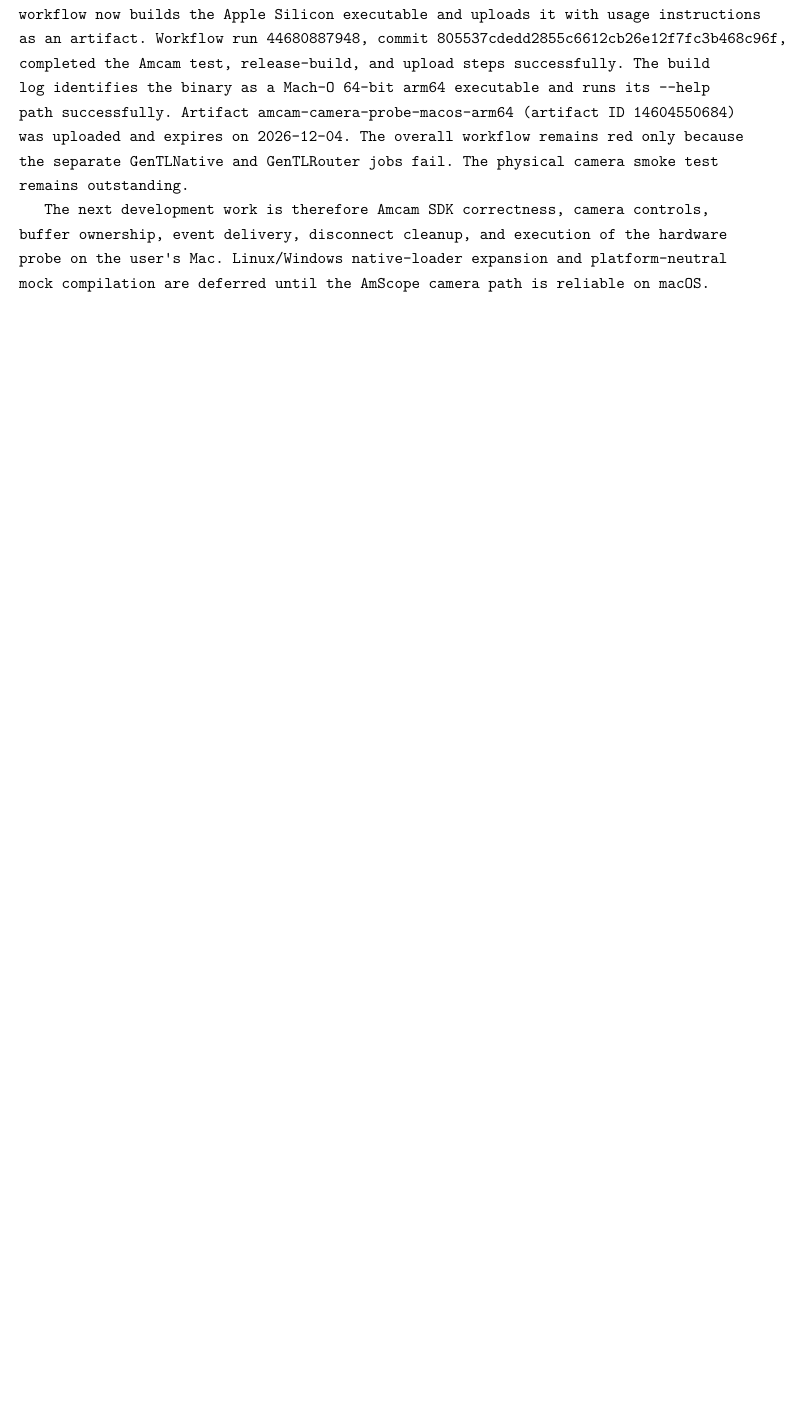
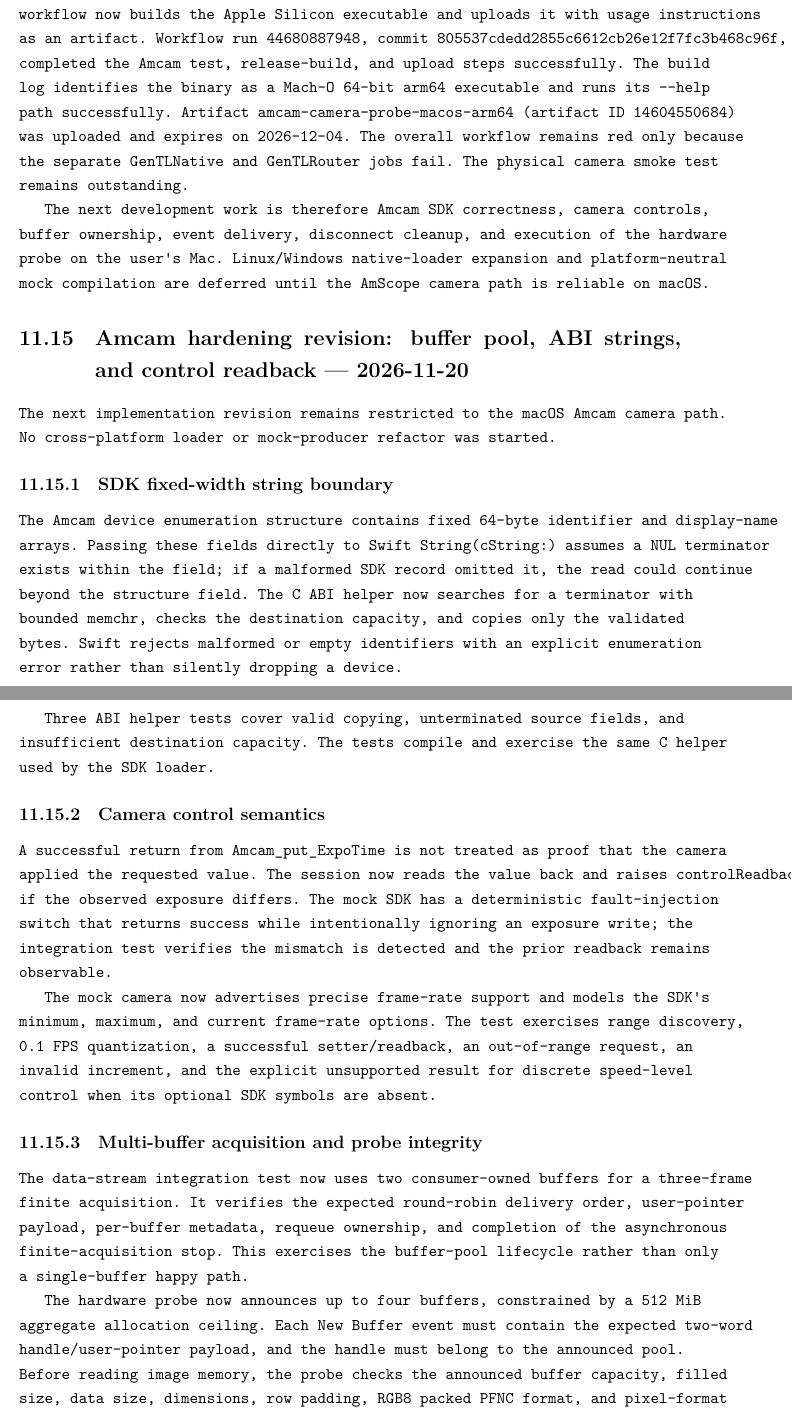
Before and after one commit to Shennagyp/AMSCOPE_DRIVER, a LaTeX document (swift/docs/GENTL_ENGINEERING_RESEARCH.tex): part of page 34 of 34 before the commit and two parts of pages 34 and 35 of 35 after it, the two joined at a grey line, cut so that both start at the same text, the shorter picture padded with empty space. Compiled offline with XeLaTeX.

Commit message:
Record Amcam ABI, control, and multi-buffer hardening revision

```diff
--- a/swift/docs/GENTL_ENGINEERING_RESEARCH.tex
+++ b/swift/docs/GENTL_ENGINEERING_RESEARCH.tex
@@ -624,4 +624,32 @@
 
 The next development work is therefore Amcam SDK correctness, camera controls, buffer ownership, event delivery, disconnect cleanup, and execution of the hardware probe on the user's Mac. Linux/Windows native-loader expansion and platform-neutral mock compilation are deferred until the AmScope camera path is reliable on macOS.
 
+
+
+\section{Amcam hardening revision: buffer pool, ABI strings, and control readback --- 2026-11-20}
+
+The next implementation revision remains restricted to the macOS Amcam camera path. No cross-platform loader or mock-producer refactor was started.
+
+\subsection{SDK fixed-width string boundary}
+
+The Amcam device enumeration structure contains fixed 64-byte identifier and display-name arrays. Passing these fields directly to Swift \texttt{String(cString:)} assumes a NUL terminator exists within the field; if a malformed SDK record omitted it, the read could continue beyond the structure field. The C ABI helper now searches for a terminator with bounded \texttt{memchr}, checks the destination capacity, and copies only the validated bytes. Swift rejects malformed or empty identifiers with an explicit enumeration error rather than silently dropping a device.
+
+Three ABI helper tests cover valid copying, unterminated source fields, and insufficient destination capacity. The tests compile and exercise the same C helper used by the SDK loader.
+
+\subsection{Camera control semantics}
+
+A successful return from \texttt{Amcam\_put\_ExpoTime} is not treated as proof that the camera applied the requested value. The session now reads the value back and raises \texttt{controlReadbackMismatch} if the observed exposure differs. The mock SDK has a deterministic fault-injection switch that returns success while intentionally ignoring an exposure write; the integration test verifies the mismatch is detected and the prior readback remains observable.
+
+The mock camera now advertises precise frame-rate support and models the SDK's minimum, maximum, and current frame-rate options. The test exercises range discovery, 0.1 FPS quantization, a successful setter/readback, an out-of-range request, an invalid increment, and the explicit unsupported result for discrete speed-level control when its optional SDK symbols are absent.
+
+\subsection{Multi-buffer acquisition and probe integrity}
+
+The data-stream integration test now uses two consumer-owned buffers for a three-frame finite acquisition. It verifies the expected round-robin delivery order, user-pointer payload, per-buffer metadata, requeue ownership, and completion of the asynchronous finite-acquisition stop. This exercises the buffer-pool lifecycle rather than only a single-buffer happy path.
+
+The hardware probe now announces up to four buffers, constrained by a 512 MiB aggregate allocation ceiling. Each New Buffer event must contain the expected two-word handle/user-pointer payload, and the handle must belong to the announced pool. Before reading image memory, the probe checks the announced buffer capacity, filled size, data size, dimensions, row padding, RGB8 packed PFNC format, and pixel-format namespace. It uses a monotonic host clock, and cleanup failures are reported and produce a failing process exit instead of being silently swallowed.
+
+The latest source commit is \texttt{d5d7138ccba49c77a40c264bd4efa25e9d5eb692}. Workflow run \texttt{44682507702} contains the complete revision and is queued at the time of this record update. The new ABI, exposure fault-injection, precise-frame-rate, multi-buffer, and updated probe changes must not be called verified until that run's \texttt{AmcamGenTL tests}, release-build, and artifact-upload steps complete successfully. The previous successful Amcam test/build evidence remains run \texttt{44680887948}; it predates this revision.
+
+The physical MU503 acceptance test remains outstanding. The probe artifact must be rebuilt from the latest passing source revision before it is used for hardware acceptance.
+
 \end{document}
```
Also changed, not shown: swift/docs/GENTL_ENGINEERING_RESEARCH.tex (2 more changed lines).
